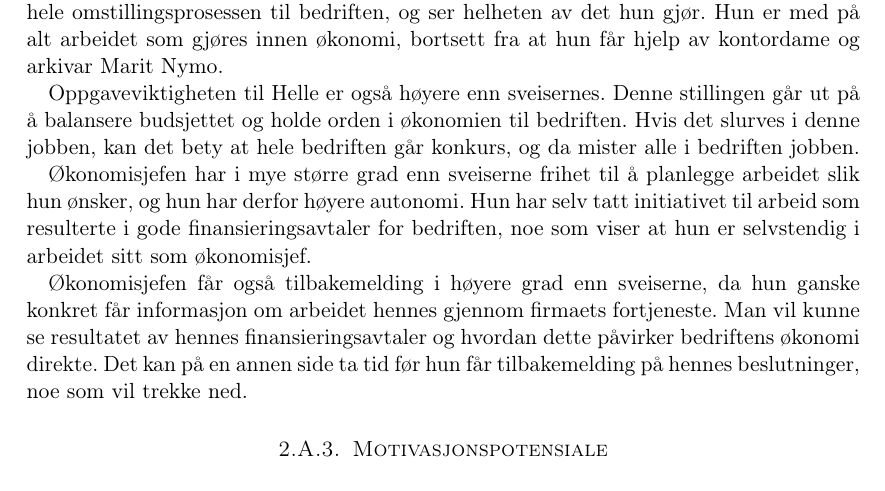
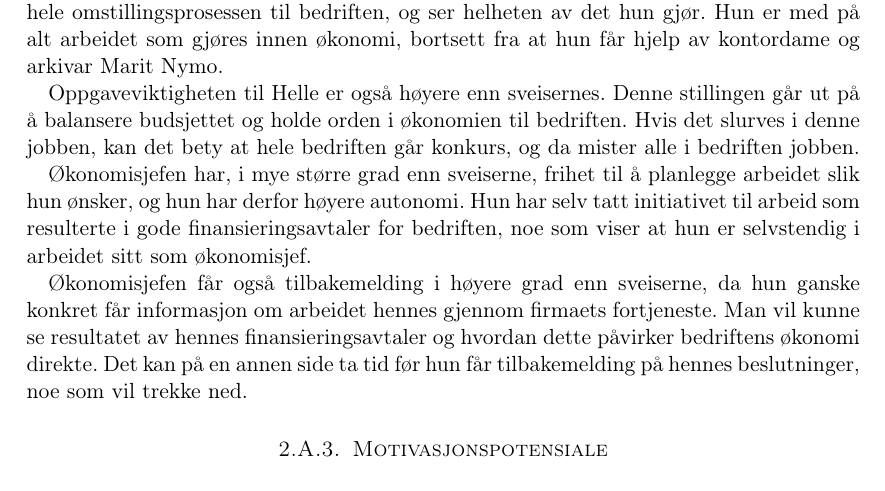
Before and after one commit to Assios/Tekled, a LaTeX document (ov2/report.tex, which reads ov2/oppg2.tex): part of page 4 of 7, cut so that both start at the same text. Compiled offline with pdfLaTeX.

Commit message:
refactor something

```diff
--- a/ov2/oppg2.tex
+++ b/ov2/oppg2.tex
@@ -35,7 +35,7 @@ Helle har også høy oppgaveidentitet. Hun har hatt ansvaret for bedriftsøkonom
 
 Oppgaveviktigheten til Helle er også høyere enn sveisernes. Denne stillingen går ut på å balansere budsjettet og holde orden i økonomien til bedriften. Hvis det slurves i denne jobben, kan det bety at hele bedriften går konkurs, og da mister alle i bedriften jobben.
 
-Økonomisjefen har i mye større grad enn sveiserne frihet til å planlegge arbeidet slik hun ønsker, og hun har derfor høyere autonomi. Hun har selv tatt initiativet til arbeid som resulterte i gode finansieringsavtaler for bedriften, noe som viser at hun er selvstendig i arbeidet sitt som økonomisjef.
+Økonomisjefen har, i mye større grad enn sveiserne, frihet til å planlegge arbeidet slik hun ønsker, og hun har derfor høyere autonomi. Hun har selv tatt initiativet til arbeid som resulterte i gode finansieringsavtaler for bedriften, noe som viser at hun er selvstendig i arbeidet sitt som økonomisjef.
 
 Økonomisjefen får også tilbakemelding i høyere grad enn sveiserne, da hun ganske konkret får informasjon om arbeidet hennes gjennom firmaets fortjeneste. Man vil kunne se resultatet av hennes finansieringsavtaler og hvordan dette påvirker bedriftens økonomi direkte. Det kan på en annen side ta tid før hun får tilbakemelding på hennes beslutninger, noe som vil trekke ned.
 
```
Also changed, not shown: ov2/oppg1.tex (line endings or trailing spaces).
